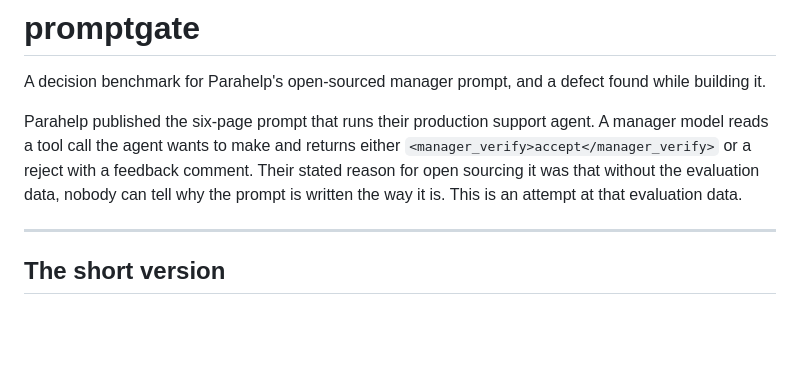
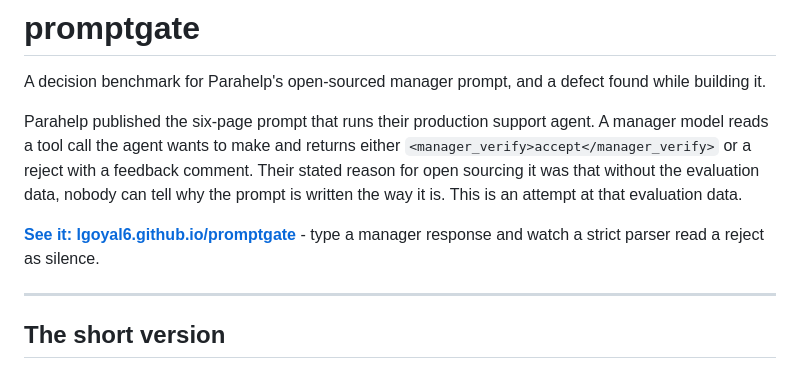
Before and after one commit to lgoyal6/promptgate, a Markdown page: README.md, the part around the change. GitHub-like rendering; blank space fills up the shorter version.

Commit message:
Link the results page from the README

```diff
--- a/README.md
+++ b/README.md
@@ -8,6 +8,9 @@ model reads a tool call the agent wants to make and returns either
 `<manager_verify>accept</manager_verify>` or a reject with a feedback comment. Their stated
 reason for open sourcing it was that without the evaluation data, nobody can tell why the
 prompt is written the way it is. This is an attempt at that evaluation data.
+
+**[See it: lgoyal6.github.io/promptgate](https://lgoyal6.github.io/promptgate/)** - type a
+manager response and watch a strict parser read a reject as silence.
 
 ---
 
```
